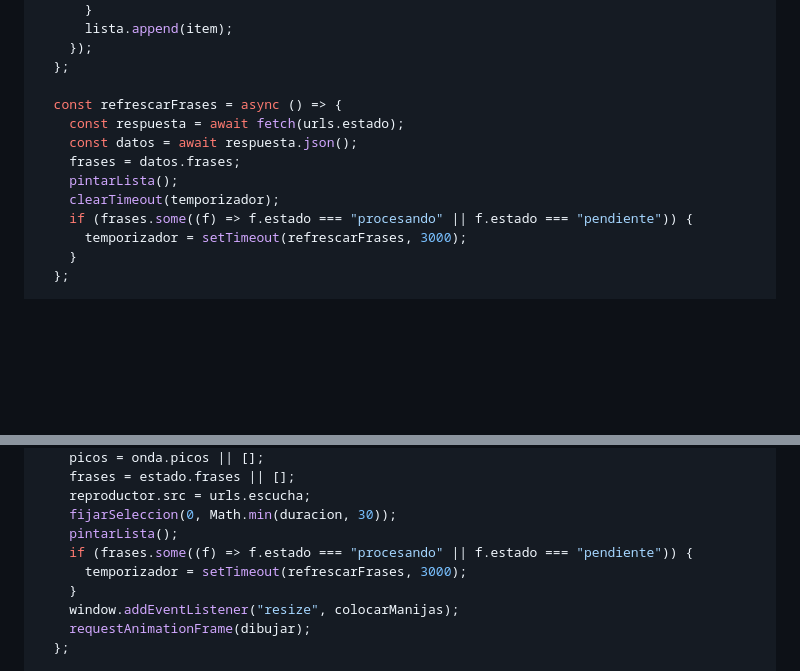
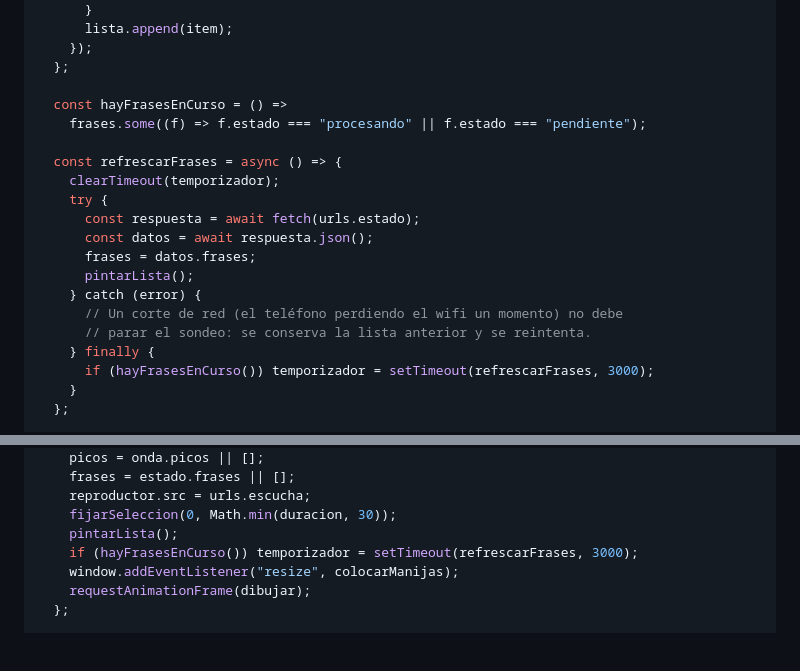
Before and after one commit to tigreraph/Quenotas, a Markdown page: docs/PLAN_SELECTOR_DE_FRASES.md, 2 parts joined by grey strips. Rendered like a GitHub page; blank space fills up the shorter version.

Commit message:
docs: el sondeo de frases sobrevive a un fallo de red

```diff
--- a/docs/PLAN_SELECTOR_DE_FRASES.md
+++ b/docs/PLAN_SELECTOR_DE_FRASES.md
@@ -2151,14 +2151,21 @@ git commit -m "feat: pantalla de la canción con estado, onda, escucha y creaci
     });
   };
 
+  const hayFrasesEnCurso = () =>
+    frases.some((f) => f.estado === "procesando" || f.estado === "pendiente");
+
   const refrescarFrases = async () => {
-    const respuesta = await fetch(urls.estado);
-    const datos = await respuesta.json();
-    frases = datos.frases;
-    pintarLista();
     clearTimeout(temporizador);
-    if (frases.some((f) => f.estado === "procesando" || f.estado === "pendiente")) {
-      temporizador = setTimeout(refrescarFrases, 3000);
+    try {
+      const respuesta = await fetch(urls.estado);
+      const datos = await respuesta.json();
+      frases = datos.frases;
+      pintarLista();
+    } catch (error) {
+      // Un corte de red (el teléfono perdiendo el wifi un momento) no debe
+      // parar el sondeo: se conserva la lista anterior y se reintenta.
+    } finally {
+      if (hayFrasesEnCurso()) temporizador = setTimeout(refrescarFrases, 3000);
     }
   };
 
@@ -2193,9 +2200,7 @@ git commit -m "feat: pantalla de la canción con estado, onda, escucha y creaci
     reproductor.src = urls.escucha;
     fijarSeleccion(0, Math.min(duracion, 30));
     pintarLista();
-    if (frases.some((f) => f.estado === "procesando" || f.estado === "pendiente")) {
-      temporizador = setTimeout(refrescarFrases, 3000);
-    }
+    if (hayFrasesEnCurso()) temporizador = setTimeout(refrescarFrases, 3000);
     window.addEventListener("resize", colocarManijas);
     requestAnimationFrame(dibujar);
   };
```
